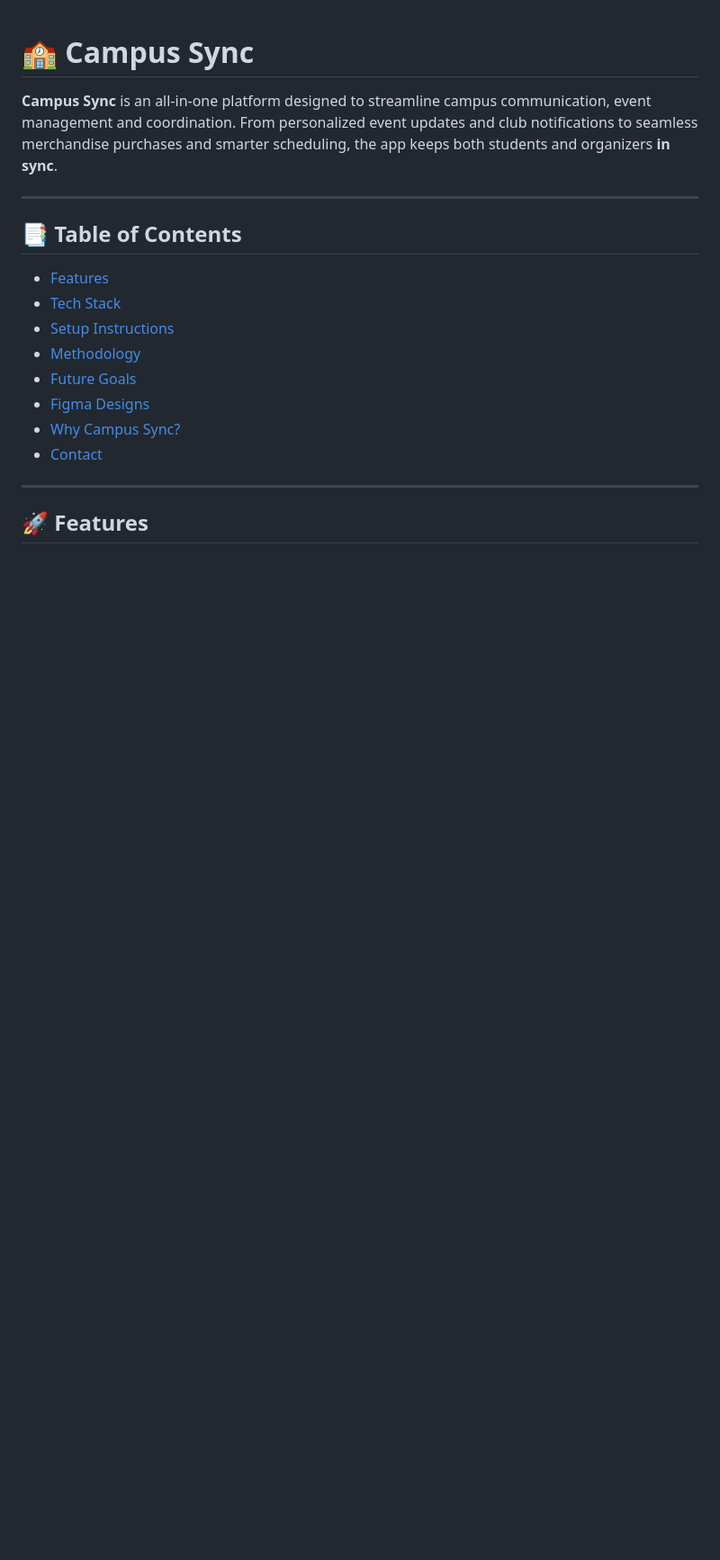
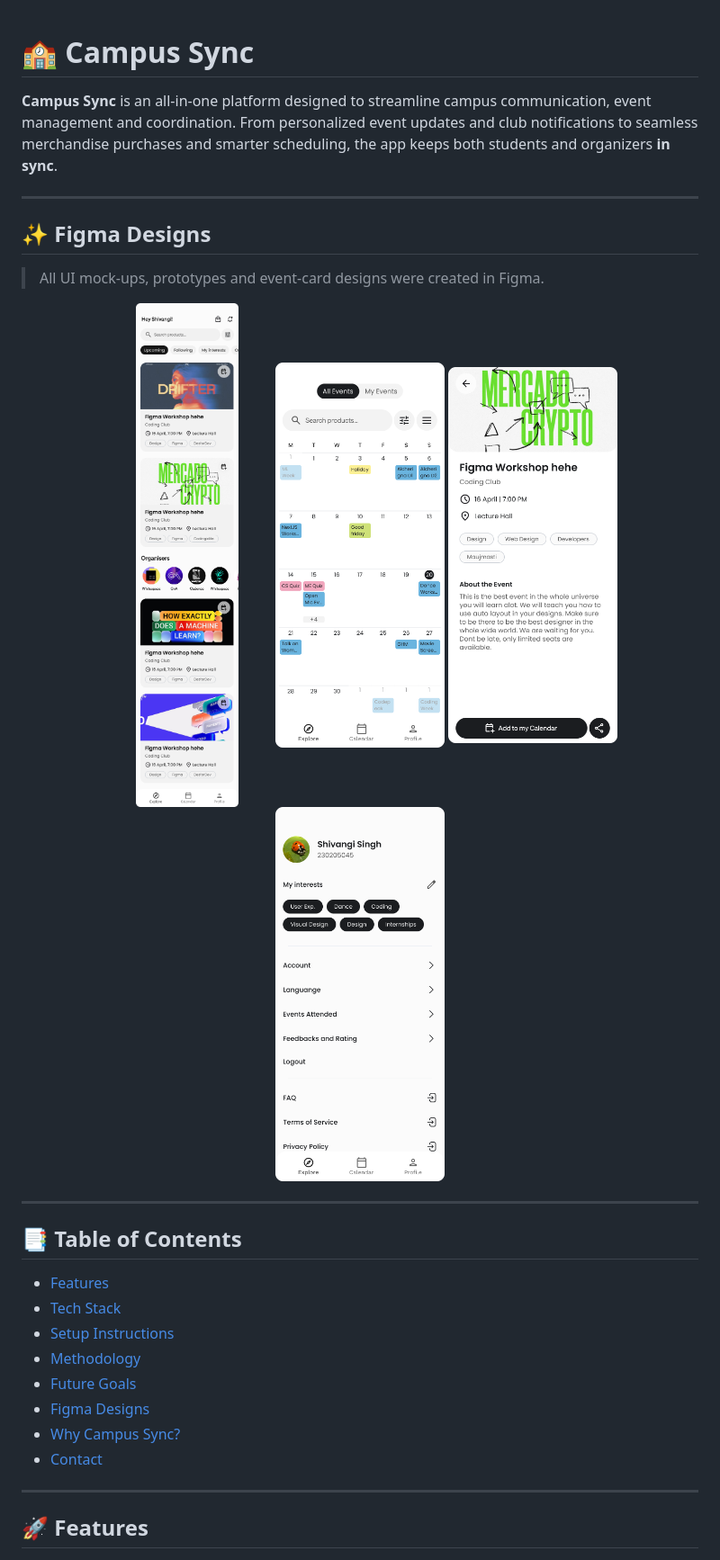
Before and after one commit to IITGCampusSyncTeam/IITGCampusSync, a Markdown page: README.md, the part around one of its changes. Shown at 90% size. Drawn GitHub-style; blank space fills up the shorter version.

```diff
--- a/README.md
+++ b/README.md
@@ -1,6 +1,18 @@
 # 🏫 Campus Sync
 
 **Campus Sync** is an all-in-one platform designed to streamline campus communication, event management and coordination. From personalized event updates and club notifications to seamless merchandise purchases and smarter scheduling, the app keeps both students and organizers **in sync**.
+
+---
+## ✨ Figma Designs
+
+> All UI mock-ups, prototypes and event-card designs were created in Figma.
+
+<div align="center">
+  <img src="./readme-assets/1.png" width="25%" alt="Mockup 1"/>
+  <img src="./readme-assets/2.png" width="25%" alt="Mockup 2"/>
+  <img src="./readme-assets/3.png" width="25%" alt="Mockup 3"/>
+  <img src="./readme-assets/4.png" width="25%" alt="Mockup 4"/>
+</div>
 
 ---
 
```
Also changed, not shown: other parts of README.md (+0 -6 lines).
